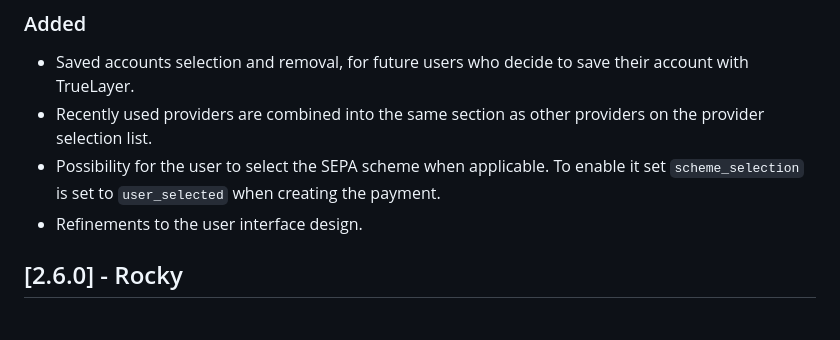
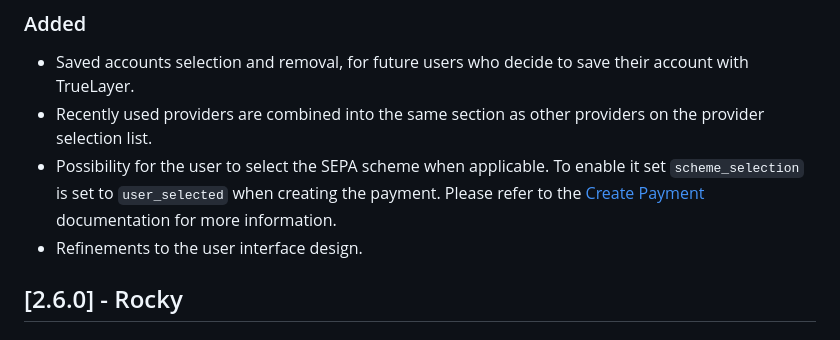
Before and after one commit to TrueLayer/TrueLayer-iOS-SDK, a Markdown page: CHANGELOG.md, the part around the change. GitHub-like rendering.

Commit message:
Update CHANGELOG

```diff
--- a/CHANGELOG.md
+++ b/CHANGELOG.md
@@ -7,7 +7,7 @@ All notable changes to this project will be documented in this file. To know bet
 
 - Saved accounts selection and removal, for future users who decide to save their account with TrueLayer.
 - Recently used providers are combined into the same section as other providers on the provider selection list.
-- Possibility for the user to select the SEPA scheme when applicable. To enable it set `scheme_selection` is set to `user_selected` when creating the payment.
+- Possibility for the user to select the SEPA scheme when applicable. To enable it set `scheme_selection` is set to `user_selected` when creating the payment. Please refer to the [Create Payment](https://docs.truelayer.com/reference/create-payment) documentation for more information.
 - Refinements to the user interface design.
 
 ## [2.6.0] - Rocky
```
